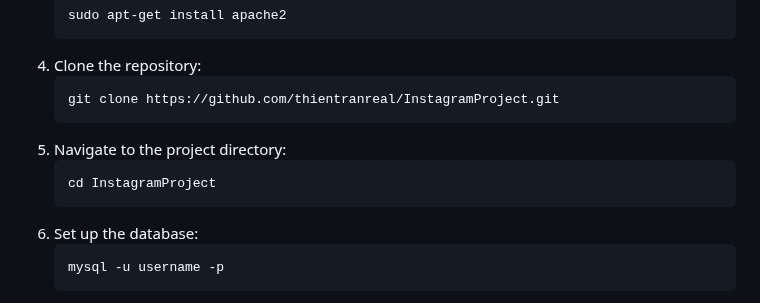
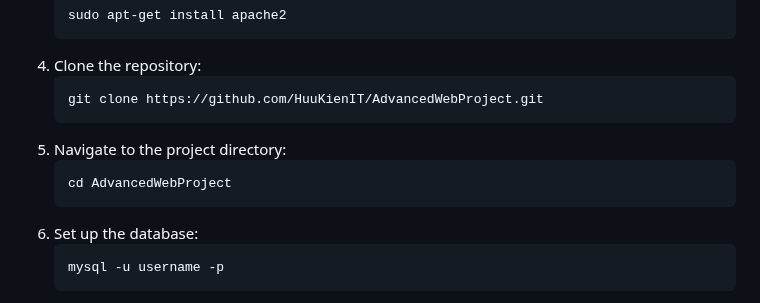
Before and after one commit to HuuKienIT/AdvancedWebProject, a Markdown page: README.md, the part around one of its changes. Drawn GitHub-style.

````diff
--- a/README.md
+++ b/README.md
@@ -68,11 +78,11 @@ Project for Advanced Web Development and Applications course
    ```
 4. Clone the repository:
    ```shell
-   git clone https://github.com/thientranreal/InstagramProject.git
+   git clone https://github.com/HuuKienIT/AdvancedWebProject.git
    ```
 5. Navigate to the project directory:
     ```shell
-    cd InstagramProject
+    cd AdvancedWebProject
     ```
 6. Set up the database:
     ```shell
````
Also changed, not shown: other parts of README.md (+10 -0 lines).
